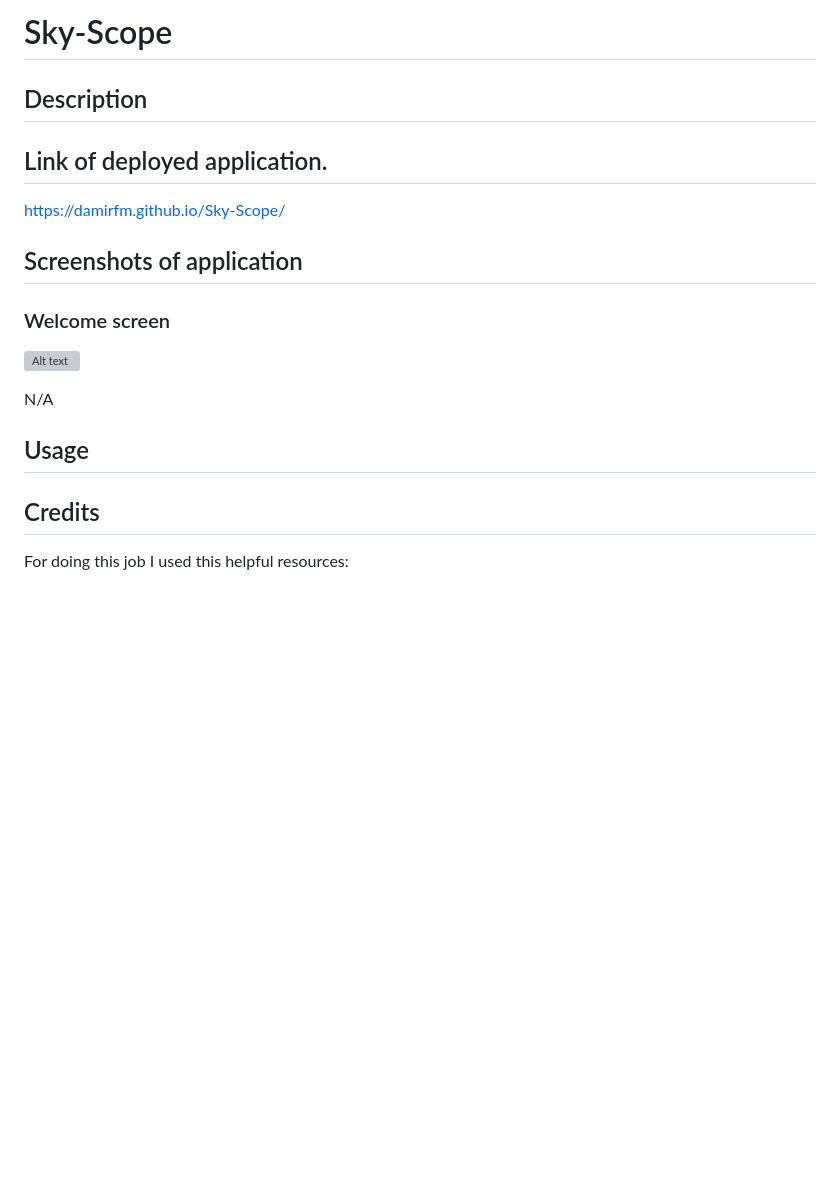
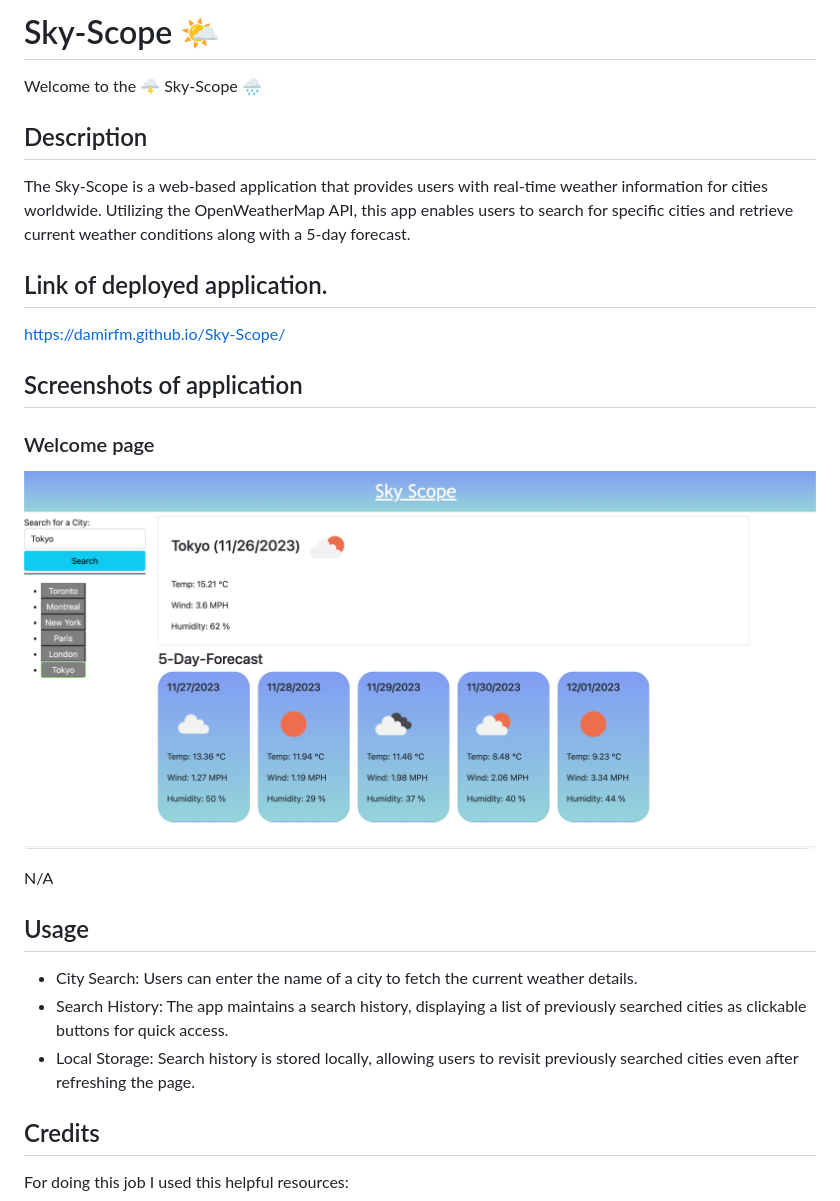
Before and after one commit to DamirFM/Sky-Scope, a Markdown page: README.md, the part around the change. GitHub-like rendering; pictures changed too: screenshots/1.png; blank space fills up the shorter version; grey boxes are pictures that could not be loaded.

Commit message:
Finished the app. Added comments and the screenshot

```diff
--- a/README.md
+++ b/README.md
@@ -1,9 +1,10 @@
-# Sky-Scope
+# Sky-Scope 🌤️
 
+Welcome to the 🌩️ Sky-Scope 🌧️
 
 ## Description
 
-
+The Sky-Scope is a web-based application that provides users with real-time weather information for cities worldwide. Utilizing the OpenWeatherMap API, this app enables users to search for specific cities and retrieve current weather conditions along with a 5-day forecast.
 
 ## Link of deployed application.
 
@@ -11,16 +12,18 @@ https://damirfm.github.io/Sky-Scope/
 
 ## Screenshots of application
 
-### Welcome screen
+### Welcome page
 
-![Alt text](./Screenshots/1.png "Current and Future tasks")
+![Alt text](./screenshots/1.png "Welcome page")
 
 
 N/A
 
 ## Usage
 
-
+- City Search: Users can enter the name of a city to fetch the current weather details.
+- Search History: The app maintains a search history, displaying a list of previously searched cities as clickable buttons for quick access.
+- Local Storage: Search history is stored locally, allowing users to revisit previously searched cities even after refreshing the page.
 
 ## Credits
 
```
Also changed, not shown: 2 other files.
